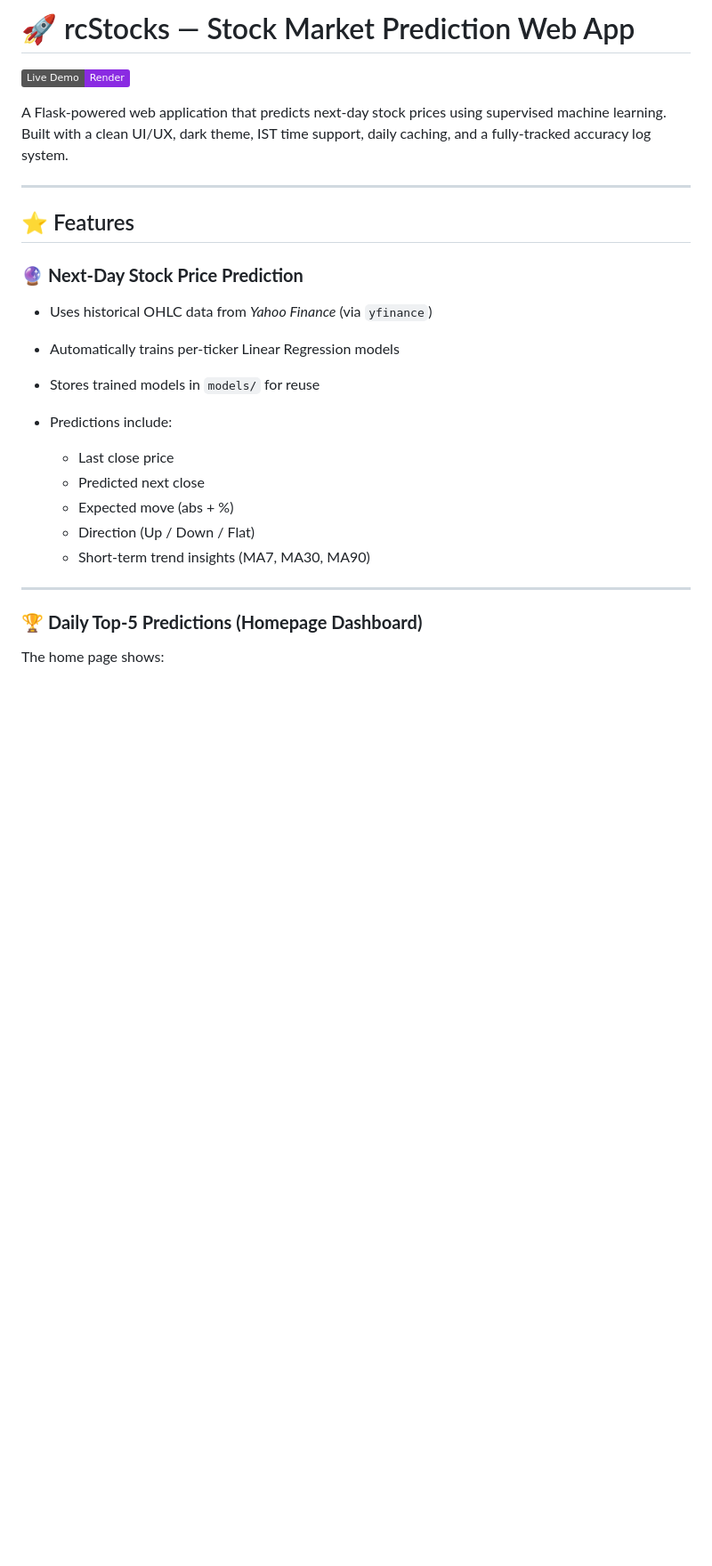
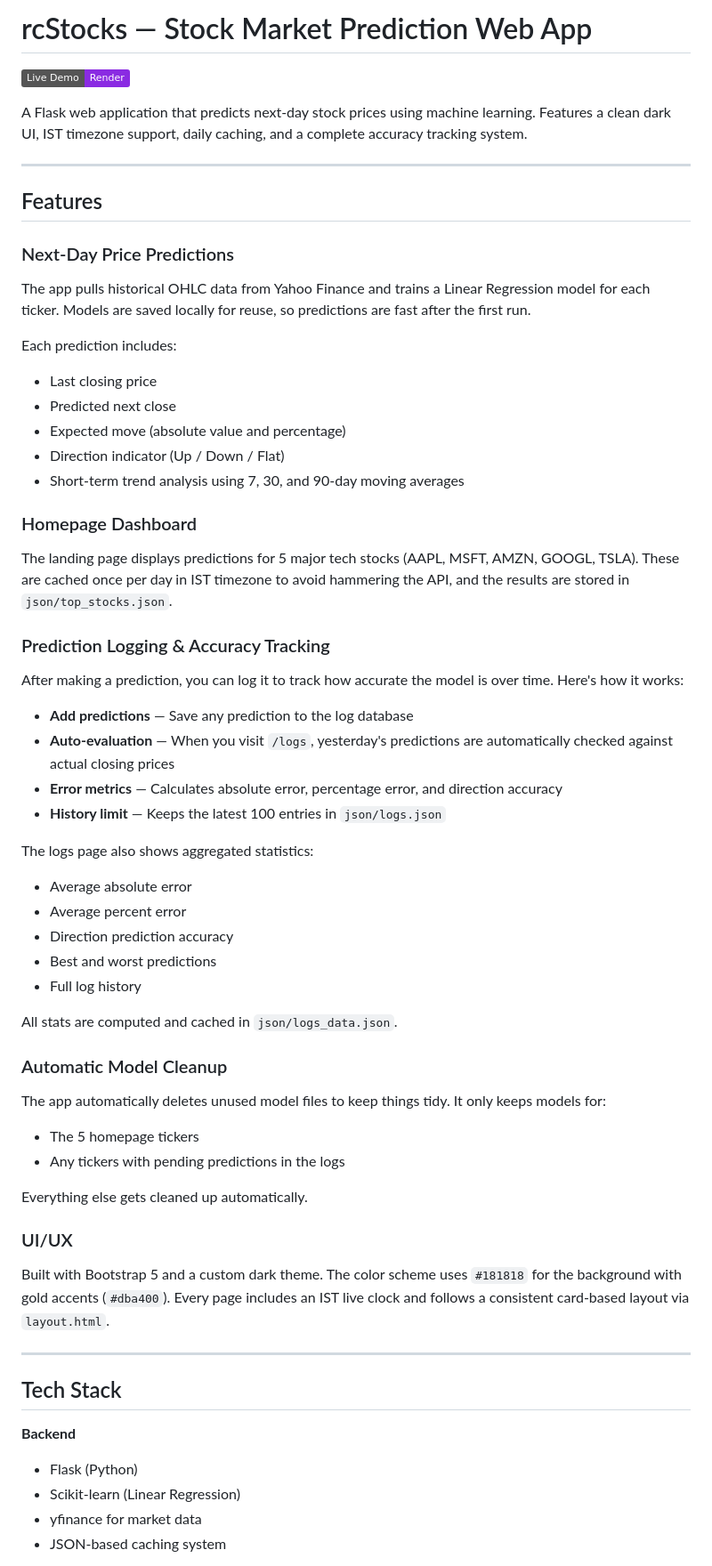
Before and after one commit to RDC28/machine-learning-projects, a Markdown page: major-projects/stock-market-prediction/README.md, the part around one of its changes. Shown at 89% size. GitHub-like rendering; badges without logos; blank space fills up the shorter version.

```diff
--- a/major-projects/stock-market-prediction/README.md
+++ b/major-projects/stock-market-prediction/README.md
@@ -1,30 +1,65 @@
-# 🚀 rcStocks — Stock Market Prediction Web App
+# rcStocks — Stock Market Prediction Web App
 
 [![Live Demo](https://img.shields.io/badge/Live%20Demo-Render-blueviolet)](https://rcstocks.onrender.com)
 
-A Flask-powered web application that predicts next-day stock prices using supervised machine learning.
-Built with a clean UI/UX, dark theme, IST time support, daily caching, and a fully-tracked accuracy log system.
+A Flask web application that predicts next-day stock prices using machine learning. Features a clean dark UI, IST timezone support, daily caching, and a complete accuracy tracking system.
 
 ---
 
-## ⭐ Features
+## Features
 
-### 🔮 **Next-Day Stock Price Prediction**
+### Next-Day Price Predictions
 
-* Uses historical OHLC data from *Yahoo Finance* (via `yfinance`)
-* Automatically trains per-ticker Linear Regression models
-* Stores trained models in `models/` for reuse
-* Predictions include:
+The app pulls historical OHLC data from Yahoo Finance and trains a Linear Regression model for each ticker. Models are saved locally for reuse, so predictions are fast after the first run.
 
-  * Last close price
-  * Predicted next close
-  * Expected move (abs + %)
-  * Direction (Up / Down / Flat)
-  * Short-term trend insights (MA7, MA30, MA90)
+Each prediction includes:
+- Last closing price
+- Predicted next close
+- Expected move (absolute value and percentage)
+- Direction indicator (Up / Down / Flat)
+- Short-term trend analysis using 7, 30, and 90-day moving averages
+
+### Homepage Dashboard
+
+The landing page displays predictions for 5 major tech stocks (AAPL, MSFT, AMZN, GOOGL, TSLA). These are cached once per day in IST timezone to avoid hammering the API, and the results are stored in `json/top_stocks.json`.
+
+### Prediction Logging & Accuracy Tracking
+
+After making a prediction, you can log it to track how accurate the model is over time. Here's how it works:
+
+- **Add predictions** — Save any prediction to the log database
+- **Auto-evaluation** — When you visit `/logs`, yesterday's predictions are automatically checked against actual closing prices
+- **Error metrics** — Calculates absolute error, percentage error, and direction accuracy
+- **History limit** — Keeps the latest 100 entries in `json/logs.json`
+
+The logs page also shows aggregated statistics:
+- Average absolute error
+- Average percent error
+- Direction prediction accuracy
+- Best and worst predictions
+- Full log history
+
+All stats are computed and cached in `json/logs_data.json`.
+
+### Automatic Model Cleanup
+
+The app automatically deletes unused model files to keep things tidy. It only keeps models for:
+- The 5 homepage tickers
+- Any tickers with pending predictions in the logs
+
+Everything else gets cleaned up automatically.
+
+### UI/UX
+
+Built with Bootstrap 5 and a custom dark theme. The color scheme uses `#181818` for the background with gold accents (`#dba400`). Every page includes an IST live clock and follows a consistent card-based layout via `layout.html`.
 
 ---
 
-### 🏆 **Daily Top-5 Predictions (Homepage Dashboard)**
+## Tech Stack
 
-The home page shows:
+**Backend**
+- Flask (Python)
+- Scikit-learn (Linear Regression)
+- yfinance for market data
+- JSON-based caching system
 
```
Also changed, not shown: other parts of major-projects/stock-market-prediction/README.md (+47 -136 lines).
